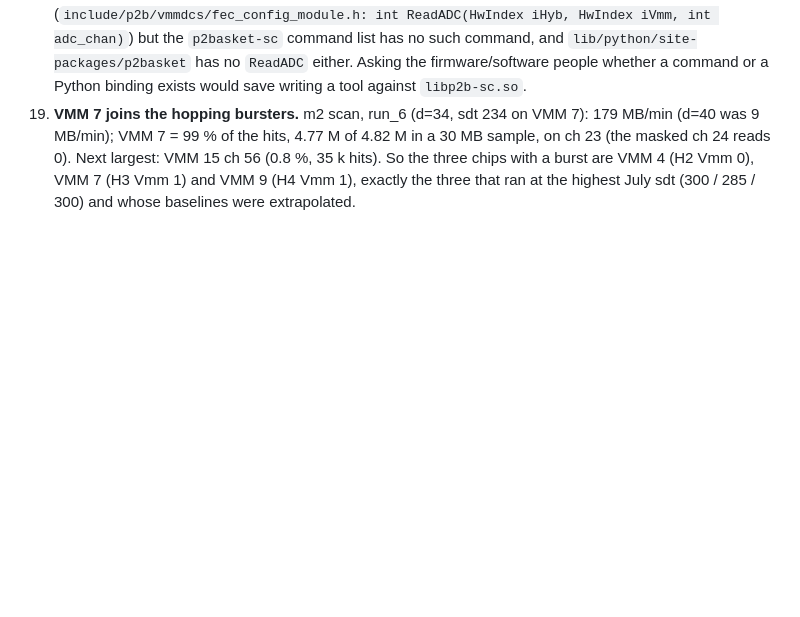
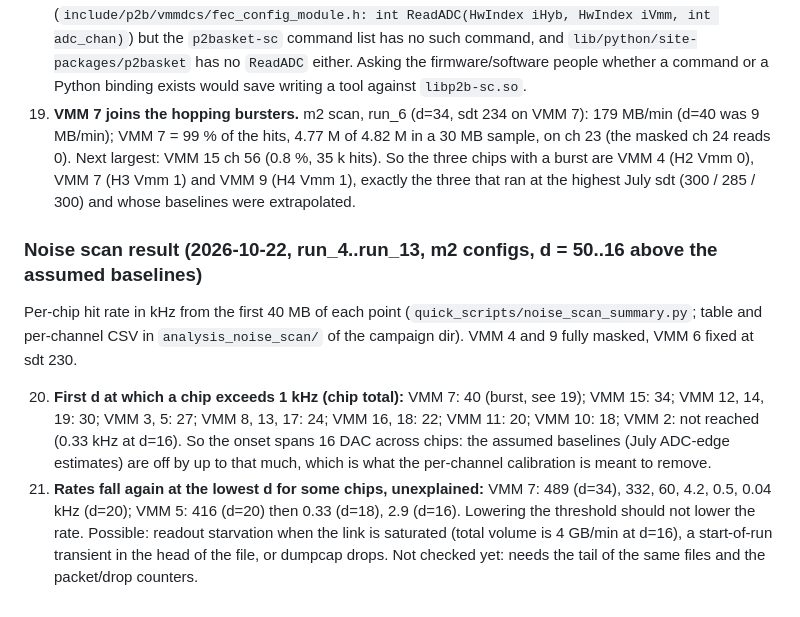
Before and after one commit to akallitss/DAQ_Control_VMM_Beam, a Markdown page: docs/LAB_COSMICS_OBSERVATIONS.md, the part around the change. Drawn GitHub-style; blank space fills up the shorter version.

Commit message:
docs: noise scan result, onsets per chip
Co-Authored-By: Claude Sonnet 5.5 <noreply@anthropic.com>

```diff
--- a/docs/LAB_COSMICS_OBSERVATIONS.md
+++ b/docs/LAB_COSMICS_OBSERVATIONS.md
@@ -89,3 +89,20 @@ Setup: ALINX/FEC at 192.168.0.12, hybrids H1-H9 (VMM 2-19), data NIC enp4s0f1, `
     reads 0). Next largest: VMM 15 ch 56 (0.8 %, 35 k hits). So the three chips with a burst are VMM 4
     (H2 Vmm 0), VMM 7 (H3 Vmm 1) and VMM 9 (H4 Vmm 1), exactly the three that ran at the highest July
     sdt (300 / 285 / 300) and whose baselines were extrapolated.
+
+### Noise scan result (2026-10-22, run_4..run_13, m2 configs, d = 50..16 above the assumed baselines)
+
+Per-chip hit rate in kHz from the first 40 MB of each point (`quick_scripts/noise_scan_summary.py`;
+table and per-channel CSV in `analysis_noise_scan/` of the campaign dir). VMM 4 and 9 fully masked,
+VMM 6 fixed at sdt 230.
+
+20. **First d at which a chip exceeds 1 kHz (chip total):** VMM 7: 40 (burst, see 19); VMM 15: 34;
+    VMM 12, 14, 19: 30; VMM 3, 5: 27; VMM 8, 13, 17: 24; VMM 16, 18: 22; VMM 11: 20; VMM 10: 18;
+    VMM 2: not reached (0.33 kHz at d=16). So the onset spans 16 DAC across chips: the assumed
+    baselines (July ADC-edge estimates) are off by up to that much, which is what the per-channel
+    calibration is meant to remove.
+21. **Rates fall again at the lowest d for some chips, unexplained:** VMM 7: 489 (d=34), 332, 60, 4.2,
+    0.5, 0.04 kHz (d=20); VMM 5: 416 (d=20) then 0.33 (d=18), 2.9 (d=16). Lowering the threshold should
+    not lower the rate. Possible: readout starvation when the link is saturated (total volume is 4 GB/min
+    at d=16), a start-of-run transient in the head of the file, or dumpcap drops. Not checked yet:
+    needs the tail of the same files and the packet/drop counters.
```
